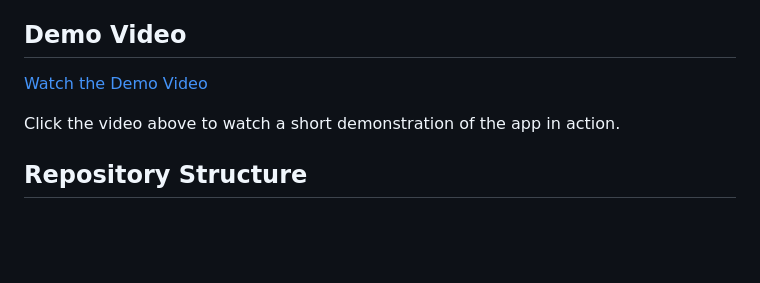
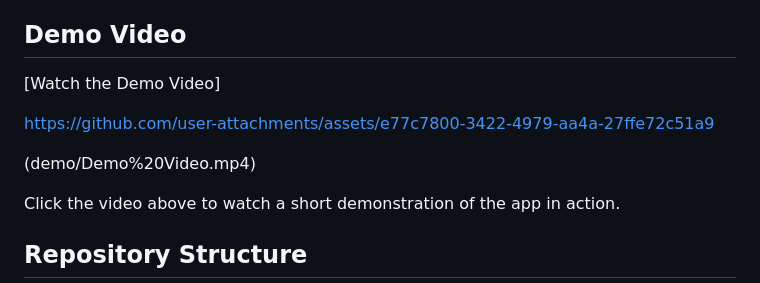
Before and after one commit to rafiahkhan/Electric-Load-Forecasting-Clustering-Web-App, a Markdown page: README.md, the part around the change. Rendered like a GitHub page; blank space fills up the shorter version.

```diff
--- a/README.md
+++ b/README.md
@@ -12,7 +12,11 @@
 
 ## Demo Video
 
-[Watch the Demo Video](demo/Demo%20Video.mp4)
+[Watch the Demo Video]
+
+https://github.com/user-attachments/assets/e77c7800-3422-4979-aa4a-27ffe72c51a9
+
+(demo/Demo%20Video.mp4)
 
 Click the video above to watch a short demonstration of the app in action.
 
```
